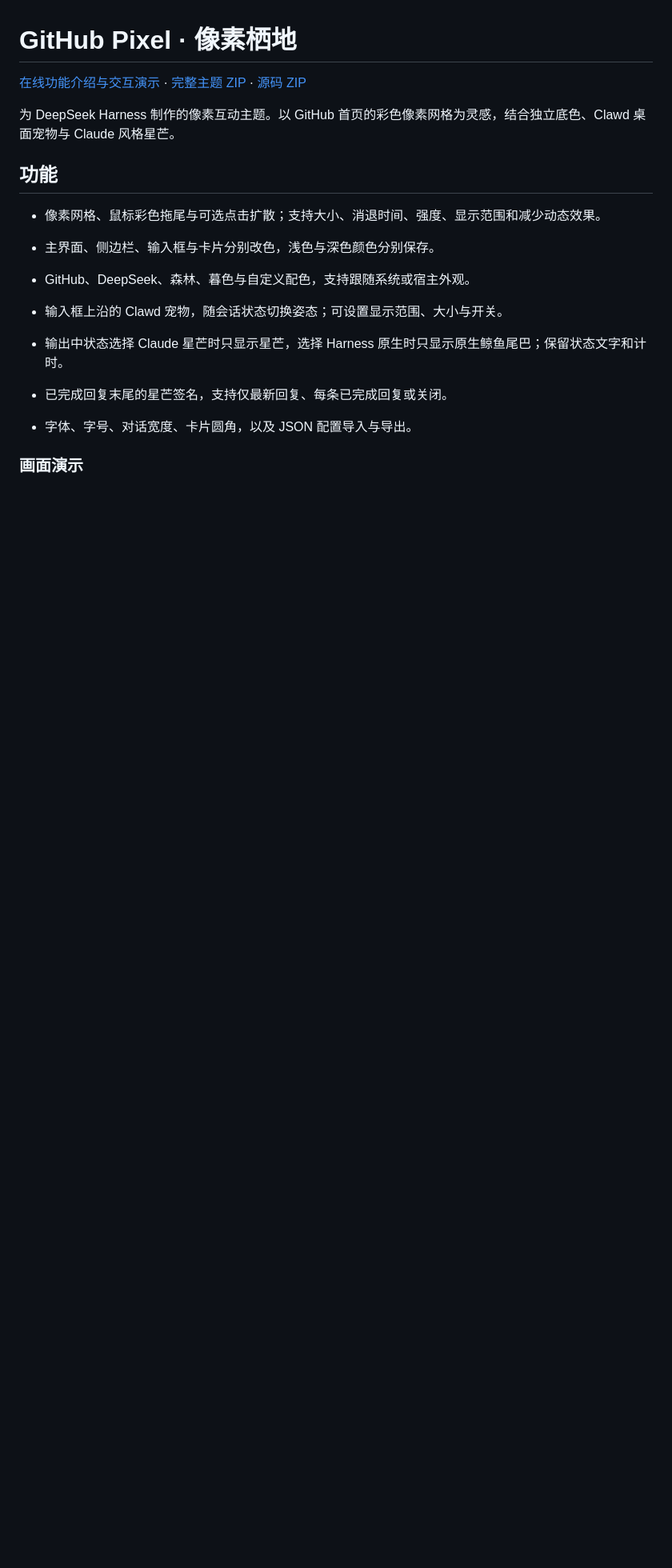
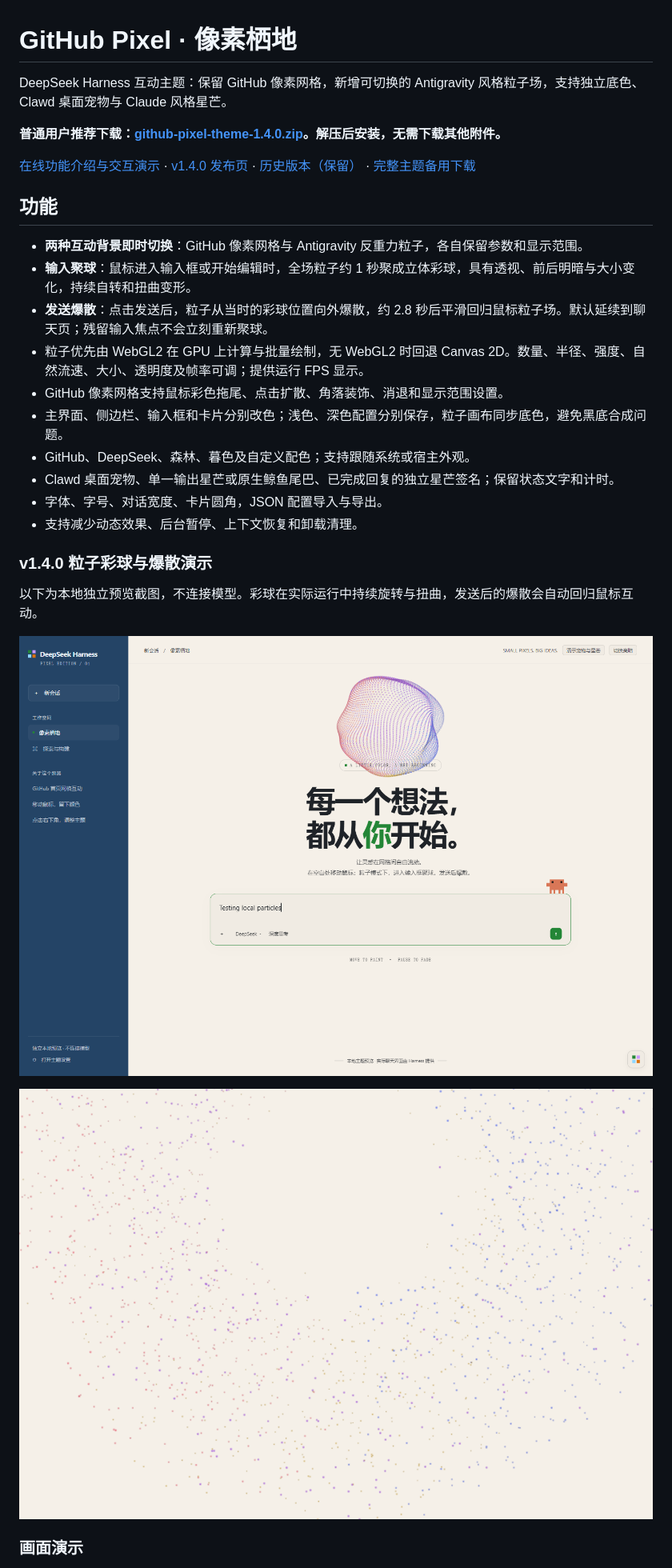
Before and after one commit to Caviar-bit/deepseek-harness-github-pixel-theme, a Markdown page: README.md, the part around one of its changes. Shown at 80% size. GitHub-like rendering; pictures changed too: preview-antigravity-burst-1.4.0.png (added), preview-antigravity-orb-1.4.0.png (added); blank space fills up the shorter version.

```diff
--- a/README.md
+++ b/README.md
@@ -1,32 +1,31 @@
 # GitHub Pixel · 像素栖地
 
-[在线功能介绍与交互演示](https://caviar-bit.github.io/deepseek-harness-github-pixel-theme/) · [完整主题 ZIP](GitHub像素主题.zip) · [源码 ZIP](dsh-github-pixel-theme-source-1.2.3.zip)
+DeepSeek Harness 互动主题：保留 GitHub 像素网格，新增可切换的 Antigravity 风格粒子场，支持独立底色、Clawd 桌面宠物与 Claude 风格星芒。
 
+**普通用户推荐下载：[github-pixel-theme-1.4.0.zip](https://github.com/Caviar-bit/deepseek-harness-github-pixel-theme/releases/download/v1.4.0/github-pixel-theme-1.4.0.zip)。解压后安装，无需下载其他附件。**
 
-
-为 DeepSeek Harness 制作的像素互动主题。以 GitHub 首页的彩色像素网格为灵感，结合独立底色、Clawd 桌面宠物与 Claude 风格星芒。
-
-
+[在线功能介绍与交互演示](https://caviar-bit.github.io/deepseek-harness-github-pixel-theme/) · [v1.4.0 发布页](https://github.com/Caviar-bit/deepseek-harness-github-pixel-theme/releases/tag/v1.4.0) · [历史版本（保留）](https://github.com/Caviar-bit/deepseek-harness-github-pixel-theme/releases) · [完整主题备用下载](github-pixel-theme-1.4.0.zip)
 
 ## 功能
 
+- **两种互动背景即时切换**：GitHub 像素网格与 Antigravity 反重力粒子，各自保留参数和显示范围。
+- **输入聚球**：鼠标进入输入框或开始编辑时，全场粒子约 1 秒聚成立体彩球，具有透视、前后明暗与大小变化，持续自转和扭曲变形。
+- **发送爆散**：点击发送后，粒子从当时的彩球位置向外爆散，约 2.8 秒后平滑回归鼠标粒子场。默认延续到聊天页；残留输入焦点不会立刻重新聚球。
+- 粒子优先由 WebGL2 在 GPU 上计算与批量绘制，无 WebGL2 时回退 Canvas 2D。数量、半径、强度、自然流速、大小、透明度及帧率可调；提供运行 FPS 显示。
+- GitHub 像素网格支持鼠标彩色拖尾、点击扩散、角落装饰、消退和显示范围设置。
+- 主界面、侧边栏、输入框和卡片分别改色；浅色、深色配置分别保存，粒子画布同步底色，避免黑底合成问题。
+- GitHub、DeepSeek、森林、暮色及自定义配色；支持跟随系统或宿主外观。
+- Clawd 桌面宠物、单一输出星芒或原生鲸鱼尾巴、已完成回复的独立星芒签名；保留状态文字和计时。
+- 字体、字号、对话宽度、卡片圆角，JSON 配置导入与导出。
+- 支持减少动态效果、后台暂停、上下文恢复和卸载清理。
 
+### v1.4.0 粒子彩球与爆散演示
 
-- 像素网格、鼠标彩色拖尾与可选点击扩散；支持大小、消退时间、强度、显示范围和减少动态效果。
+以下为本地独立预览截图，不连接模型。彩球在实际运行中持续旋转与扭曲，发送后的爆散会自动回归鼠标互动。
 
-- 主界面、侧边栏、输入框与卡片分别改色，浅色与深色颜色分别保存。
+![输入时聚合的旋转变形立体粒子彩球](preview-antigravity-orb-1.4.0.png)
 
-- GitHub、DeepSeek、森林、暮色与自定义配色，支持跟随系统或宿主外观。
-
-- 输入框上沿的 Clawd 宠物，随会话状态切换姿态；可设置显示范围、大小与开关。
-
-- 输出中状态选择 Claude 星芒时只显示星芒，选择 Harness 原生时只显示原生鲸鱼尾巴；保留状态文字和计时。
-
-- 已完成回复末尾的星芒签名，支持仅最新回复、每条已完成回复或关闭。
-
-- 字体、字号、对话宽度、卡片圆角，以及 JSON 配置导入与导出。
-
-
+![发送后的彩色粒子爆散过程](preview-antigravity-burst-1.4.0.png)
 
 ### 画面演示
 
```
Also changed, not shown: other parts of README.md (+30 -77 lines), CHANGELOG.md (added, +16 -0 lines), 6 other files.
